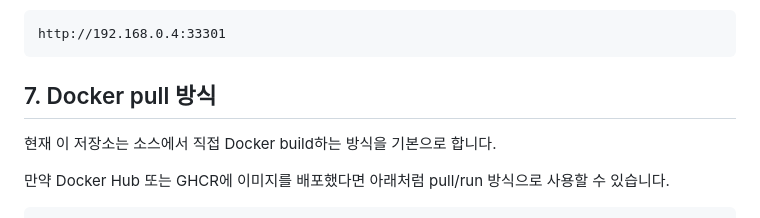
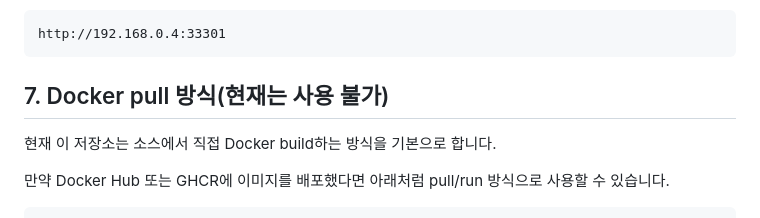
Before and after one commit to af950833/purethink_bridge, a Markdown page: README.md, the part around the change. GitHub-like rendering.

````diff
--- a/README.md
+++ b/README.md
@@ -441,7 +441,7 @@ http://<Ubuntu 서버 IP>:33301
 http://192.168.0.4:33301
 ```
 
-## 7. Docker pull 방식
+## 7. Docker pull 방식(현재는 사용 불가)
 
 현재 이 저장소는 소스에서 직접 Docker build하는 방식을 기본으로 합니다.
 
````
